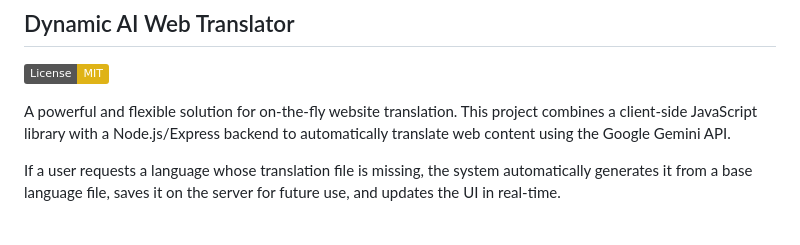
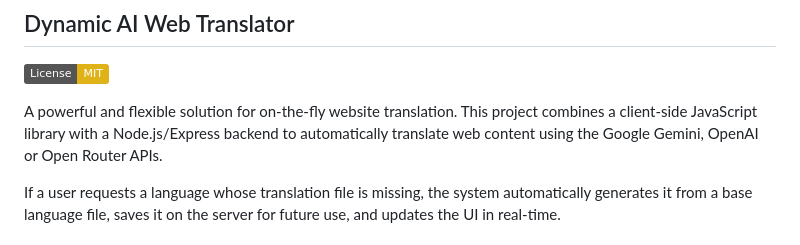
Before and after one commit to Lunedor/Translyte, a Markdown page: README.md, the part around the change. Drawn GitHub-style; badges without logos.

Commit message:
Dynamic AI Web Translator

```diff
--- a/README.md
+++ b/README.md
@@ -3,7 +3,7 @@
 
 [![License: MIT](https://img.shields.io/badge/License-MIT-yellow.svg)](https://opensource.org/licenses/MIT)
 
-A powerful and flexible solution for on-the-fly website translation. This project combines a client-side JavaScript library with a Node.js/Express backend to automatically translate web content using the Google Gemini API.
+A powerful and flexible solution for on-the-fly website translation. This project combines a client-side JavaScript library with a Node.js/Express backend to automatically translate web content using the Google Gemini, OpenAI or Open Router APIs.
 
 If a user requests a language whose translation file is missing, the system automatically generates it from a base language file, saves it on the server for future use, and updates the UI in real-time.
 
```
